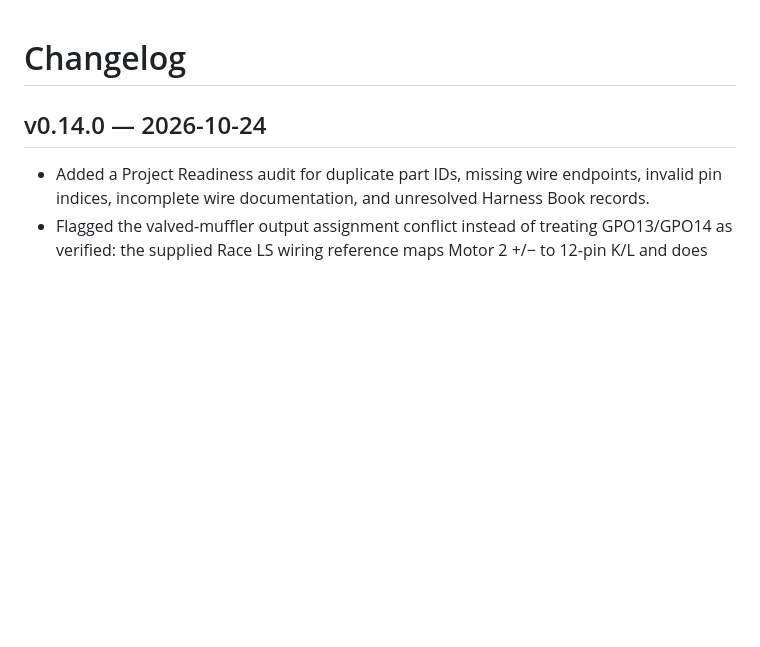
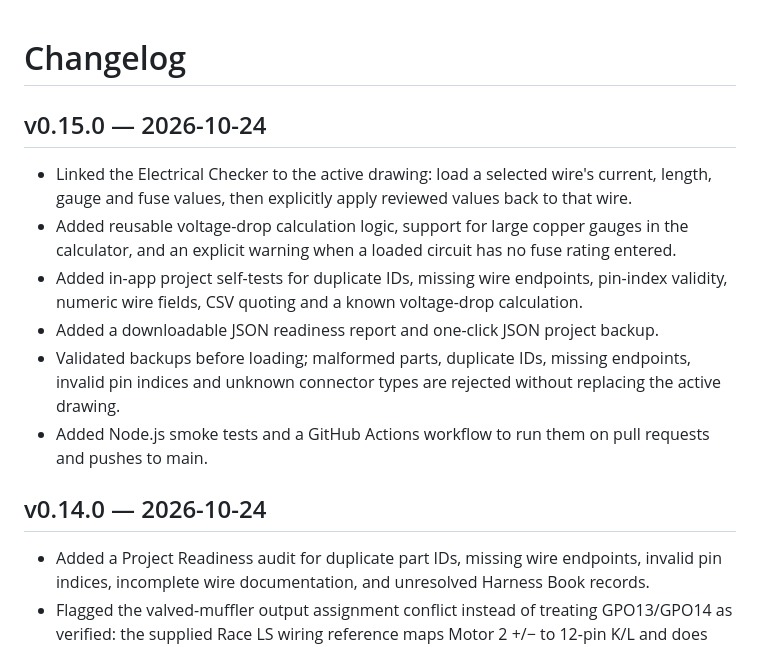
Before and after one commit to whiiskerz/Harness-bench, a Markdown page: CHANGELOG.md, the part around the change. GitHub-like rendering; blank space fills up the shorter version.

Commit message:
Document WireForge v0.15.0 quality and validation upgrades

```diff
--- a/CHANGELOG.md
+++ b/CHANGELOG.md
@@ -1,4 +1,12 @@
 # Changelog
+
+## v0.15.0 — 2026-10-24
+- Linked the Electrical Checker to the active drawing: load a selected wire's current, length, gauge and fuse values, then explicitly apply reviewed values back to that wire.
+- Added reusable voltage-drop calculation logic, support for large copper gauges in the calculator, and an explicit warning when a loaded circuit has no fuse rating entered.
+- Added in-app project self-tests for duplicate IDs, missing wire endpoints, pin-index validity, numeric wire fields, CSV quoting and a known voltage-drop calculation.
+- Added a downloadable JSON readiness report and one-click JSON project backup.
+- Validated backups before loading; malformed parts, duplicate IDs, missing endpoints, invalid pin indices and unknown connector types are rejected without replacing the active drawing.
+- Added Node.js smoke tests and a GitHub Actions workflow to run them on pull requests and pushes to main.
 
 ## v0.14.0 — 2026-10-24
 - Added a Project Readiness audit for duplicate part IDs, missing wire endpoints, invalid pin indices, incomplete wire documentation, and unresolved Harness Book records.
```
